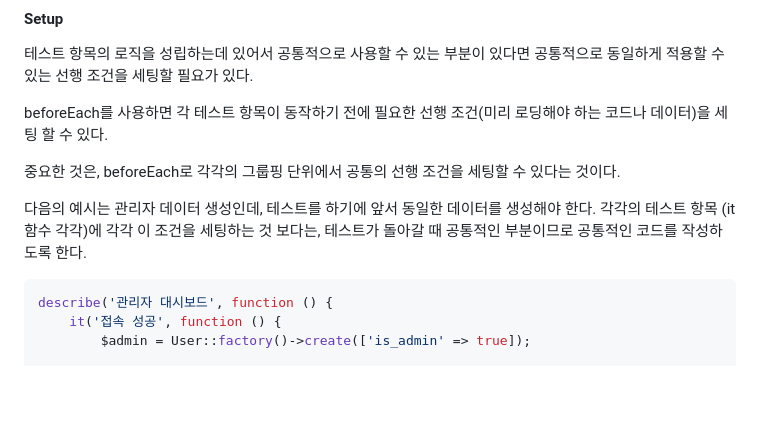
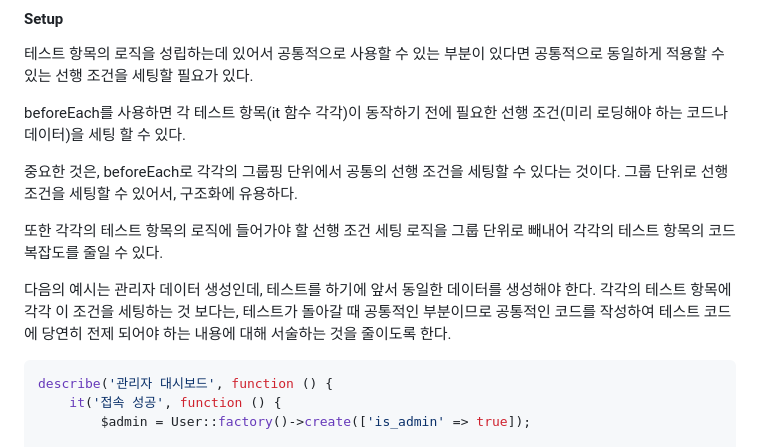
Before and after one commit to N0FreeLunch/laravel-practice, a Markdown page: document/EffectiveTesting/StructuringTestCode.md, the part around the change. Rendered like a GitHub page; blank space fills up the shorter version.

Commit message:
beforeEach 설명 변경 및 개선

````diff
--- a/document/EffectiveTesting/StructuringTestCode.md
+++ b/document/EffectiveTesting/StructuringTestCode.md
@@ -42,11 +42,13 @@ describe('Calculator', function () {
 
 테스트 항목의 로직을 성립하는데 있어서 공통적으로 사용할 수 있는 부분이 있다면 공통적으로 동일하게 적용할 수 있는 선행 조건을 세팅할 필요가 있다.
 
-beforeEach를 사용하면 각 테스트 항목이 동작하기 전에 필요한 선행 조건(미리 로딩해야 하는 코드나 데이터)을 세팅 할 수 있다.
+beforeEach를 사용하면 각 테스트 항목(it 함수 각각)이 동작하기 전에 필요한 선행 조건(미리 로딩해야 하는 코드나 데이터)을 세팅 할 수 있다.
 
-중요한 것은, beforeEach로 각각의 그룹핑 단위에서 공통의 선행 조건을 세팅할 수 있다는 것이다.
+중요한 것은, beforeEach로 각각의 그룹핑 단위에서 공통의 선행 조건을 세팅할 수 있다는 것이다. 그룹 단위로 선행 조건을 세팅할 수 있어서, 구조화에 유용하다.
 
-다음의 예시는 관리자 데이터 생성인데, 테스트를 하기에 앞서 동일한 데이터를 생성해야 한다. 각각의 테스트 항목 (it 함수 각각)에 각각 이 조건을 세팅하는 것 보다는, 테스트가 돌아갈 때 공통적인 부분이므로 공통적인 코드를 작성하도록 한다.
+또한 각각의 테스트 항목의 로직에 들어가야 할 선행 조건 세팅 로직을 그룹 단위로 빼내어 각각의 테스트 항목의 코드 복잡도를 줄일 수 있다.
+
+다음의 예시는 관리자 데이터 생성인데, 테스트를 하기에 앞서 동일한 데이터를 생성해야 한다. 각각의 테스트 항목에 각각 이 조건을 세팅하는 것 보다는, 테스트가 돌아갈 때 공통적인 부분이므로 공통적인 코드를 작성하여 테스트 코드에 당연히 전제 되어야 하는 내용에 대해 서술하는 것을 줄이도록 한다.
 
 ```php
 describe('관리자 대시보드', function () {
````
